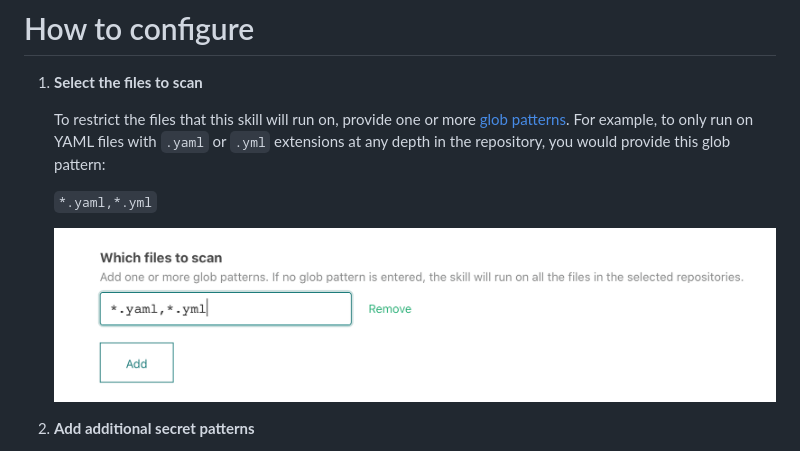
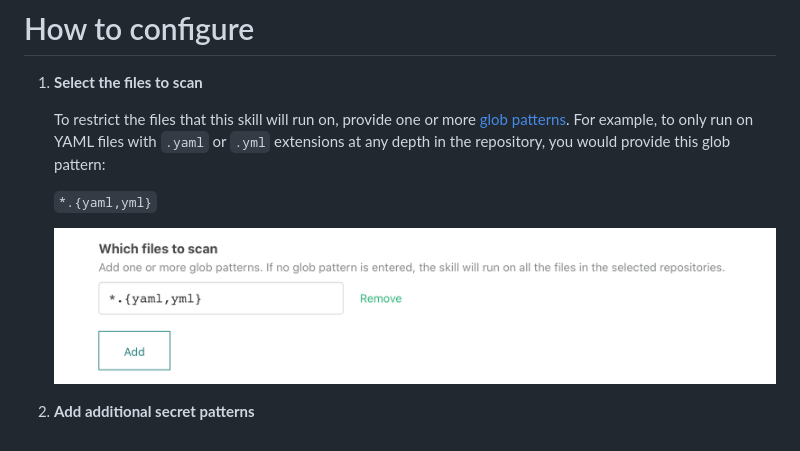
Before and after one commit to atomist-skills/github-secret-scanner-skill, a Markdown page: README.md, the part around the change. GitHub-like rendering; pictures changed too: docs/images/file-pattern.png.

```diff
--- a/README.md
+++ b/README.md
@@ -24,7 +24,7 @@ The **GitHub** integration must be configured in order to use this skill. At lea
     For example, to only run on YAML files with `.yaml` or `.yml` extensions at any depth in the repository,
     you would provide this glob pattern:
 
-    `*.yaml,*.yml`
+    `*.{yaml,yml}`
 
     ![File glob](docs/images/file-pattern.png)
 
```
Also changed, not shown: 2 other files.
